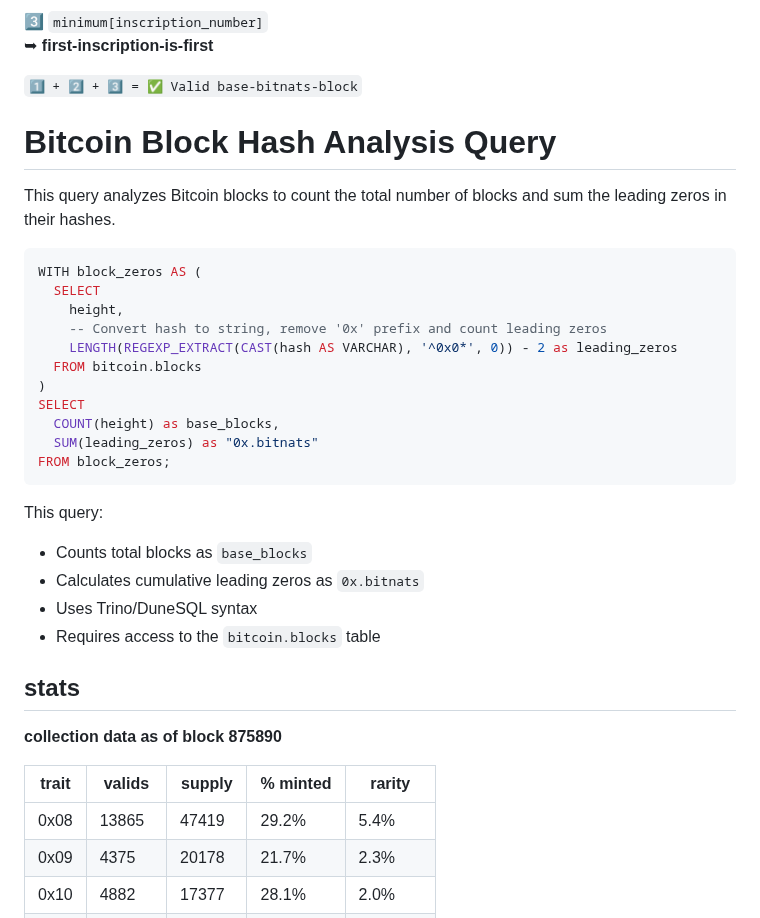
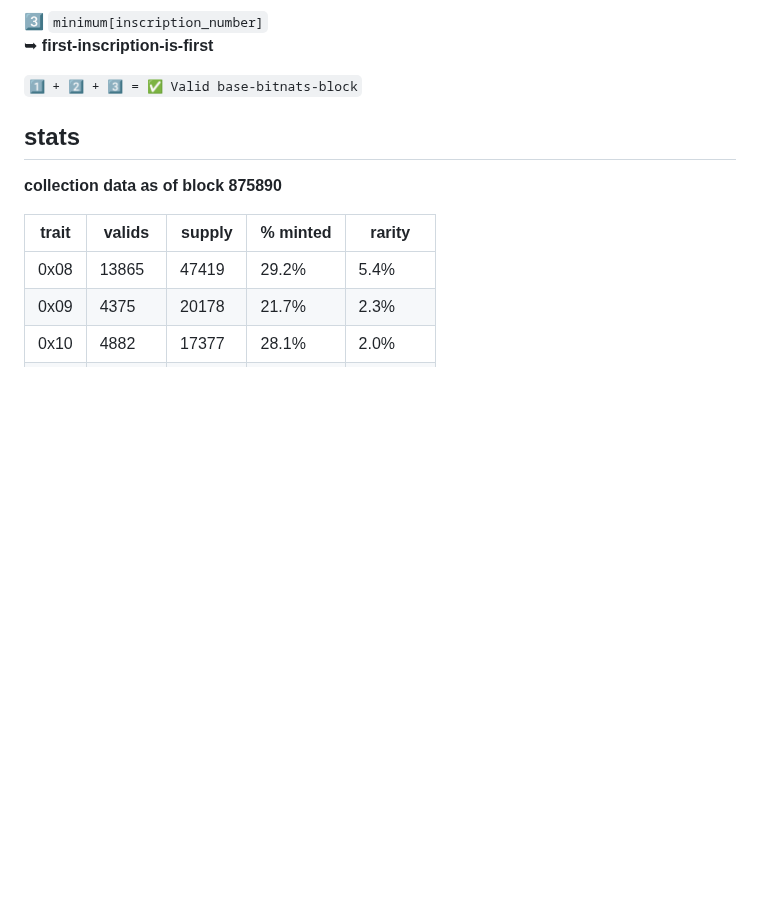
Before and after one commit to BitGnat/0x.bitnats, a Markdown page: README.md, the part around the change. Drawn GitHub-style; blank space fills up the shorter version.

````diff
--- a/README.md
+++ b/README.md
@@ -28,30 +28,6 @@
 ➥ **first-inscription-is-first**
 
 `1️⃣ + 2️⃣ + 3️⃣ = ✅ Valid base-bitnats-block`
-
-# Bitcoin Block Hash Analysis Query
-
-This query analyzes Bitcoin blocks to count the total number of blocks and sum the leading zeros in their hashes.
-
-```sql
-WITH block_zeros AS (
-  SELECT
-    height,
-    -- Convert hash to string, remove '0x' prefix and count leading zeros
-    LENGTH(REGEXP_EXTRACT(CAST(hash AS VARCHAR), '^0x0*', 0)) - 2 as leading_zeros
-  FROM bitcoin.blocks
-)
-SELECT
-  COUNT(height) as base_blocks,
-  SUM(leading_zeros) as "0x.bitnats"
-FROM block_zeros;
-```
-
-This query:
-- Counts total blocks as `base_blocks`
-- Calculates cumulative leading zeros as `0x.bitnats`
-- Uses Trino/DuneSQL syntax
-- Requires access to the `bitcoin.blocks` table
 
 ## stats
 
````
